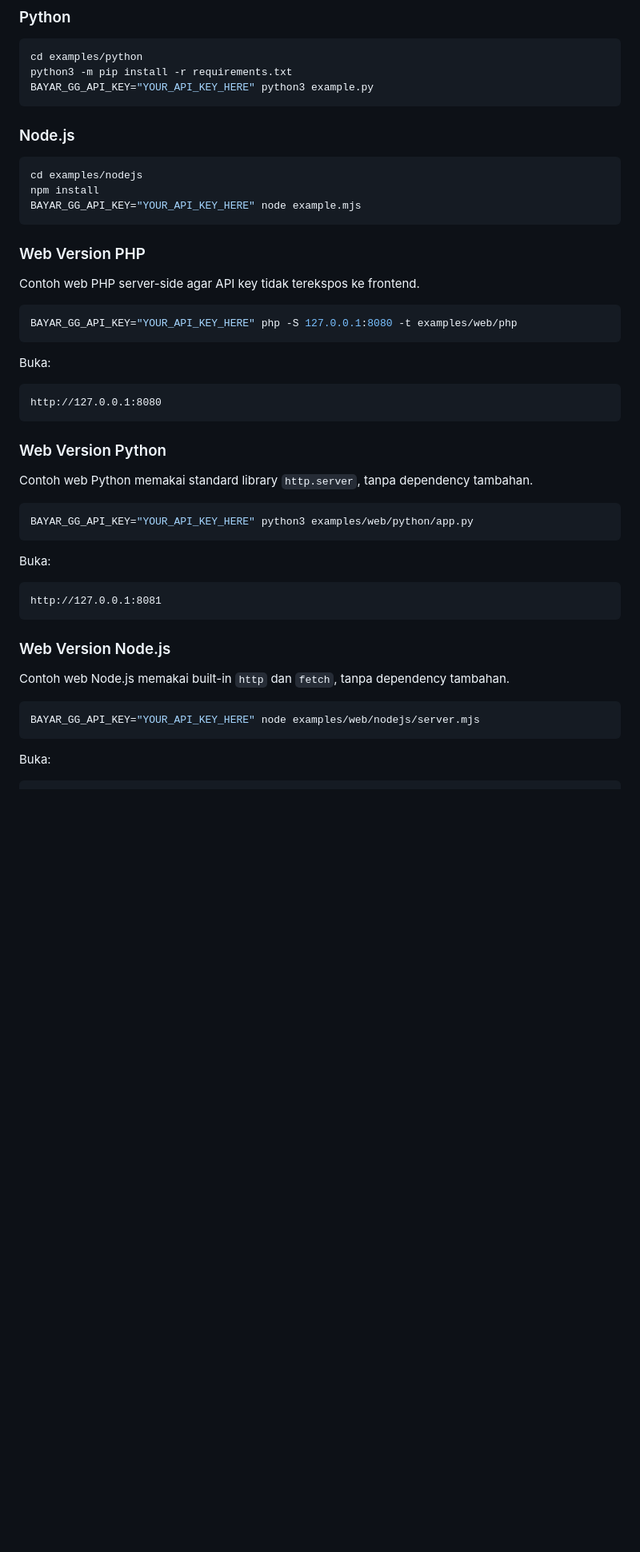
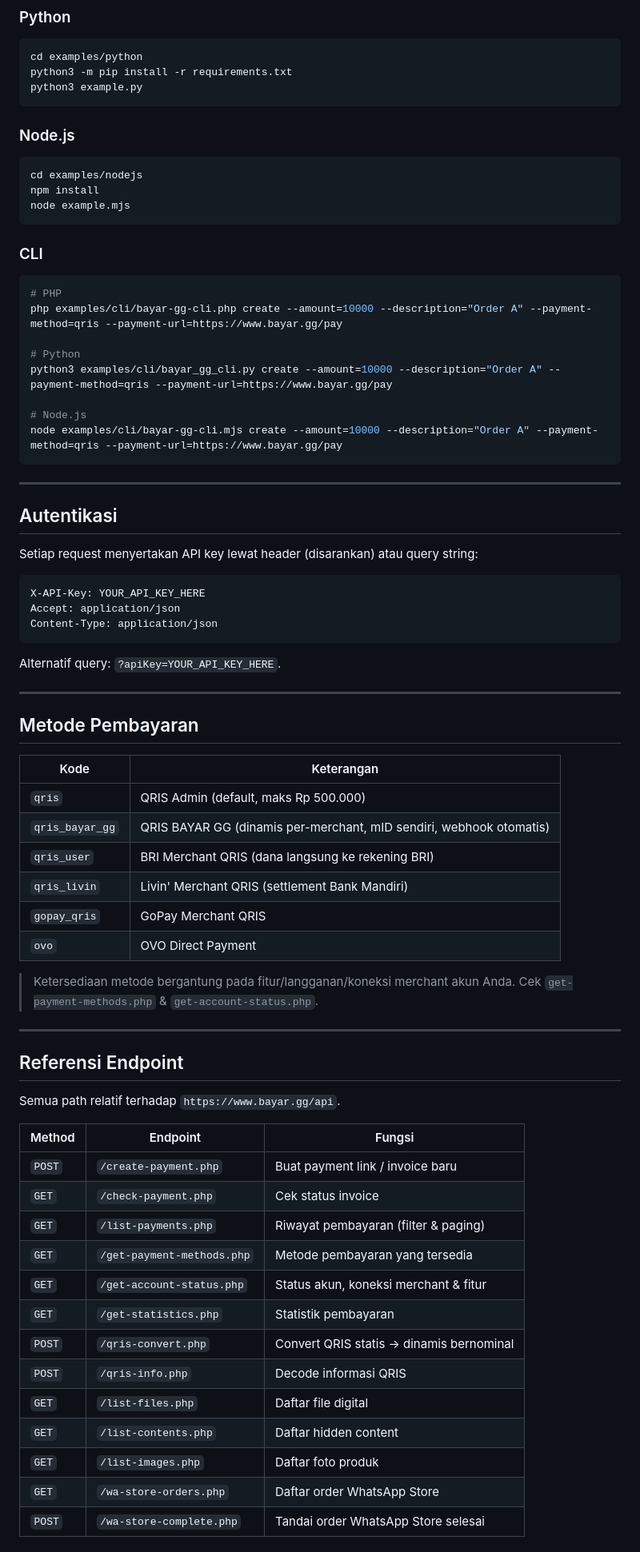
Before and after one commit to bayar-global-gateway/bayargg-api-integrations, a Markdown page: README.md, the part around one of its changes. Shown at 80% size. Rendered like a GitHub page; blank space fills up the shorter version.

````diff
--- a/README.md
+++ b/README.md
@@ -152,7 +105,7 @@ BAYAR_GG_API_KEY="YOUR_API_KEY_HERE" php example.php
 ```bash
 cd examples/python
 python3 -m pip install -r requirements.txt
-BAYAR_GG_API_KEY="YOUR_API_KEY_HERE" python3 example.py
+python3 example.py
 ```
 
 ### Node.js
@@ -160,44 +113,70 @@ BAYAR_GG_API_KEY="YOUR_API_KEY_HERE" python3 example.py
 ```bash
 cd examples/nodejs
 npm install
-BAYAR_GG_API_KEY="YOUR_API_KEY_HERE" node example.mjs
+node example.mjs
 ```
 
-### Web Version PHP
-
-Contoh web PHP server-side agar API key tidak terekspos ke frontend.
+### CLI
 
 ```bash
-BAYAR_GG_API_KEY="YOUR_API_KEY_HERE" php -S 127.0.0.1:8080 -t examples/web/php
+# PHP
+php examples/cli/bayar-gg-cli.php create --amount=10000 --description="Order A" --payment-method=qris --payment-url=https://www.bayar.gg/pay
+
+# Python
+python3 examples/cli/bayar_gg_cli.py create --amount=10000 --description="Order A" --payment-method=qris --payment-url=https://www.bayar.gg/pay
+
+# Node.js
+node examples/cli/bayar-gg-cli.mjs create --amount=10000 --description="Order A" --payment-method=qris --payment-url=https://www.bayar.gg/pay
 ```
 
-Buka:
+---
 
-```text
-http://127.0.0.1:8080
+## Autentikasi
+
+Setiap request menyertakan API key lewat header (disarankan) atau query string:
+
+```http
+X-API-Key: YOUR_API_KEY_HERE
+Accept: application/json
+Content-Type: application/json
 ```
 
-### Web Version Python
+Alternatif query: `?apiKey=YOUR_API_KEY_HERE`.
 
-Contoh web Python memakai standard library `http.server`, tanpa dependency tambahan.
+---
 
-```bash
-BAYAR_GG_API_KEY="YOUR_API_KEY_HERE" python3 examples/web/python/app.py
-```
+## Metode Pembayaran
 
-Buka:
+| Kode | Keterangan |
+| --- | --- |
+| `qris` | QRIS Admin (default, maks Rp 500.000) |
+| `qris_bayar_gg` | QRIS BAYAR GG (dinamis per-merchant, mID sendiri, webhook otomatis) |
+| `qris_user` | BRI Merchant QRIS (dana langsung ke rekening BRI) |
+| `qris_livin` | Livin' Merchant QRIS (settlement Bank Mandiri) |
+| `gopay_qris` | GoPay Merchant QRIS |
+| `ovo` | OVO Direct Payment |
 
-```text
-http://127.0.0.1:8081
-```
+> Ketersediaan metode bergantung pada fitur/langganan/koneksi merchant akun Anda. Cek `get-payment-methods.php` & `get-account-status.php`.
 
-### Web Version Node.js
+---
 
-Contoh web Node.js memakai built-in `http` dan `fetch`, tanpa dependency tambahan.
+## Referensi Endpoint
 
-```bash
-BAYAR_GG_API_KEY="YOUR_API_KEY_HERE" node examples/web/nodejs/server.mjs
-```
+Semua path relatif terhadap `https://www.bayar.gg/api`.
 
-Buka:
+| Method | Endpoint | Fungsi |
+| --- | --- | --- |
+| `POST` | `/create-payment.php` | Buat payment link / invoice baru |
+| `GET` | `/check-payment.php` | Cek status invoice |
+| `GET` | `/list-payments.php` | Riwayat pembayaran (filter & paging) |
+| `GET` | `/get-payment-methods.php` | Metode pembayaran yang tersedia |
+| `GET` | `/get-account-status.php` | Status akun, koneksi merchant & fitur |
+| `GET` | `/get-statistics.php` | Statistik pembayaran |
+| `POST` | `/qris-convert.php` | Convert QRIS statis → dinamis bernominal |
+| `POST` | `/qris-info.php` | Decode informasi QRIS |
+| `GET` | `/list-files.php` | Daftar file digital |
+| `GET` | `/list-contents.php` | Daftar hidden content |
+| `GET` | `/list-images.php` | Daftar foto produk |
+| `GET` | `/wa-store-orders.php` | Daftar order WhatsApp Store |
+| `POST` | `/wa-store-complete.php` | Tandai order WhatsApp Store selesai |
 
````
Also changed, not shown: other parts of README.md (+183 -352 lines).
